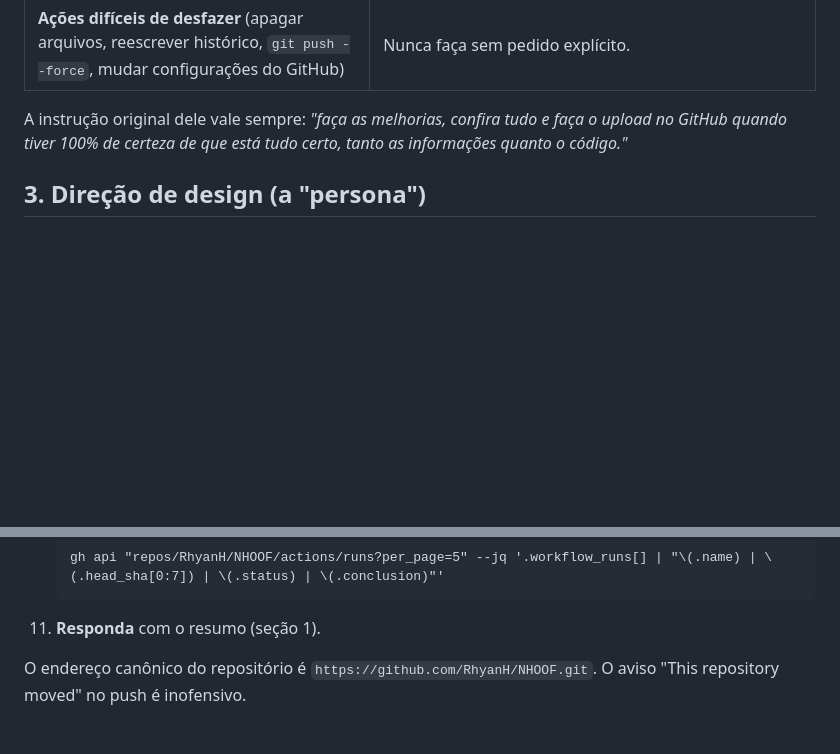
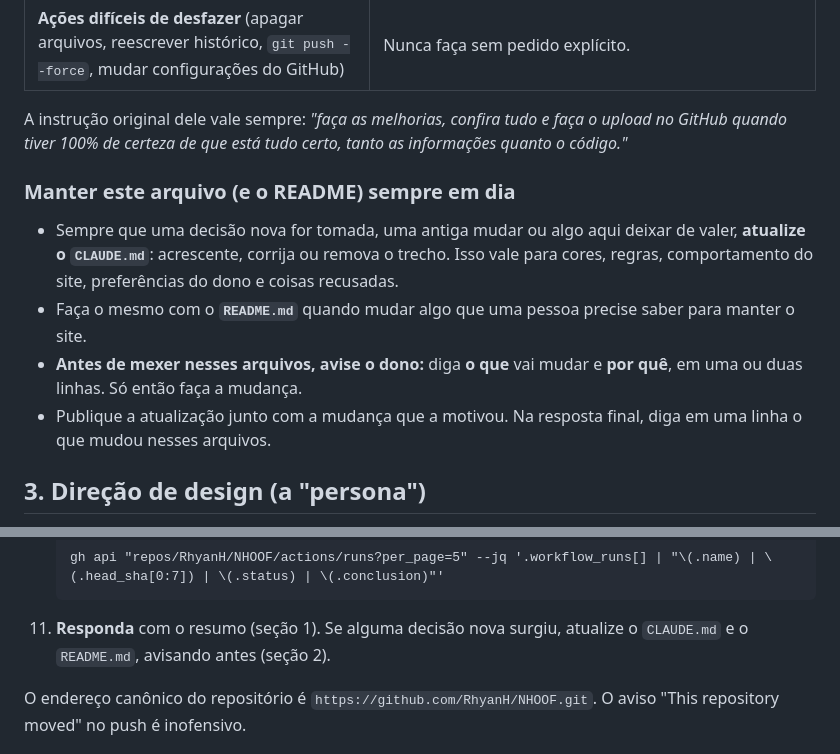
Before and after one commit to RhyanH/NHOOF, a Markdown page: CLAUDE.md, 2 parts joined by grey strips. Rendered like a GitHub page; blank space fills up the shorter version.

Commit message:
CLAUDE.md: regra para manter CLAUDE.md e README em dia, avisando antes
Co-Authored-By: Claude Opus 5.5 <noreply@anthropic.com>
Claude-Session: https://claude.ai/code/session_01AhCQxvFzViqFL95sonz7z3

````diff
--- a/CLAUDE.md
+++ b/CLAUDE.md
@@ -26,6 +26,13 @@ Este arquivo é lido automaticamente pelo Claude ao abrir este repositório. Ele
 | **Ações difíceis de desfazer** (apagar arquivos, reescrever histórico, `git push --force`, mudar configurações do GitHub) | Nunca faça sem pedido explícito. |
 
 A instrução original dele vale sempre: *"faça as melhorias, confira tudo e faça o upload no GitHub quando tiver 100% de certeza de que está tudo certo, tanto as informações quanto o código."*
+
+### Manter este arquivo (e o README) sempre em dia
+
+- Sempre que uma decisão nova for tomada, uma antiga mudar ou algo aqui deixar de valer, **atualize o `CLAUDE.md`**: acrescente, corrija ou remova o trecho. Isso vale para cores, regras, comportamento do site, preferências do dono e coisas recusadas.
+- Faça o mesmo com o **`README.md`** quando mudar algo que uma pessoa precise saber para manter o site.
+- **Antes de mexer nesses arquivos, avise o dono:** diga **o que** vai mudar e **por quê**, em uma ou duas linhas. Só então faça a mudança.
+- Publique a atualização junto com a mudança que a motivou. Na resposta final, diga em uma linha o que mudou nesses arquivos.
 
 ## 3. Direção de design (a "persona")
 
@@ -104,7 +111,7 @@ A instrução original dele vale sempre: *"faça as melhorias, confira tudo e fa
     ```
     gh api "repos/RhyanH/NHOOF/actions/runs?per_page=5" --jq '.workflow_runs[] | "\(.name) | \(.head_sha[0:7]) | \(.status) | \(.conclusion)"'
     ```
-11. **Responda** com o resumo (seção 1).
+11. **Responda** com o resumo (seção 1). Se alguma decisão nova surgiu, atualize o `CLAUDE.md` e o `README.md`, avisando antes (seção 2).
 
 O endereço canônico do repositório é `https://github.com/RhyanH/NHOOF.git`. O aviso "This repository moved" no push é inofensivo.
 
````
